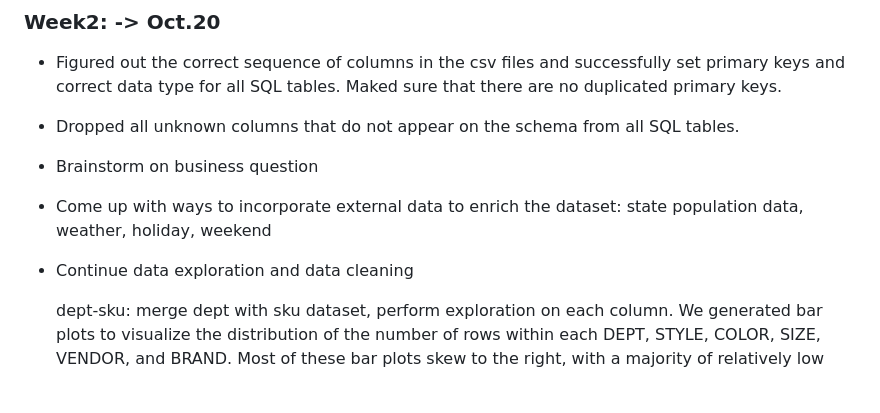
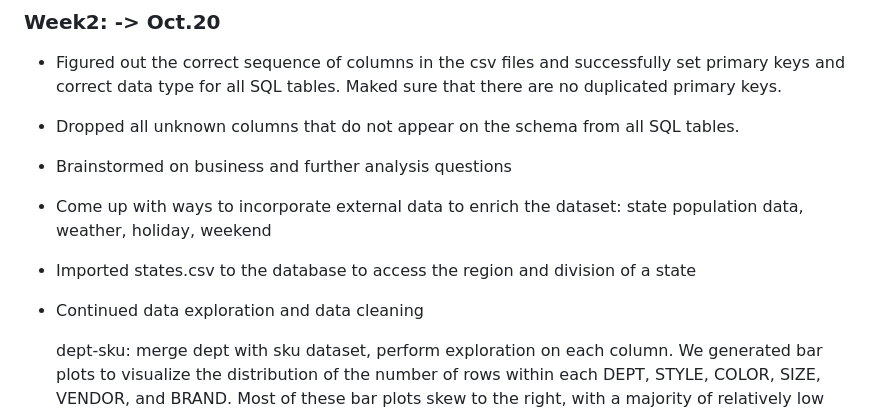
Before and after one commit to Marklong7/Dillard_return_forecasting, a Markdown page: README.md, the part around the change. GitHub-like rendering; blank space fills up the shorter version.

Commit message:
m. ali Update README.md

```diff
--- a/README.md
+++ b/README.md
@@ -31,9 +31,10 @@
 ### Week2: -> Oct.20
 - Figured out the correct sequence of columns in the csv files and successfully set primary keys and correct data type for all SQL tables. Maked sure that there are no duplicated primary keys.
 - Dropped all unknown columns that do not appear on the schema from all SQL tables.
-- Brainstorm on business question
+- Brainstormed on business and further analysis questions
 - Come up with ways to incorporate external data to enrich the dataset: state population data, weather, holiday, weekend
-- Continue data exploration and data cleaning
+- Imported states.csv to the database to access the region and division of a state
+- Continued data exploration and data cleaning
 
   dept-sku: merge dept with sku dataset, perform exploration on each column. We generated bar plots to visualize the distribution of the number of rows within each DEPT, STYLE, COLOR, SIZE, VENDOR, and BRAND. Most of these bar plots skew to the right, with a majority of relatively low values with a few exceptionally high values. COLOR and SIZE column have many similar values, so they require further grouping if needed in the analysis.
 
```
